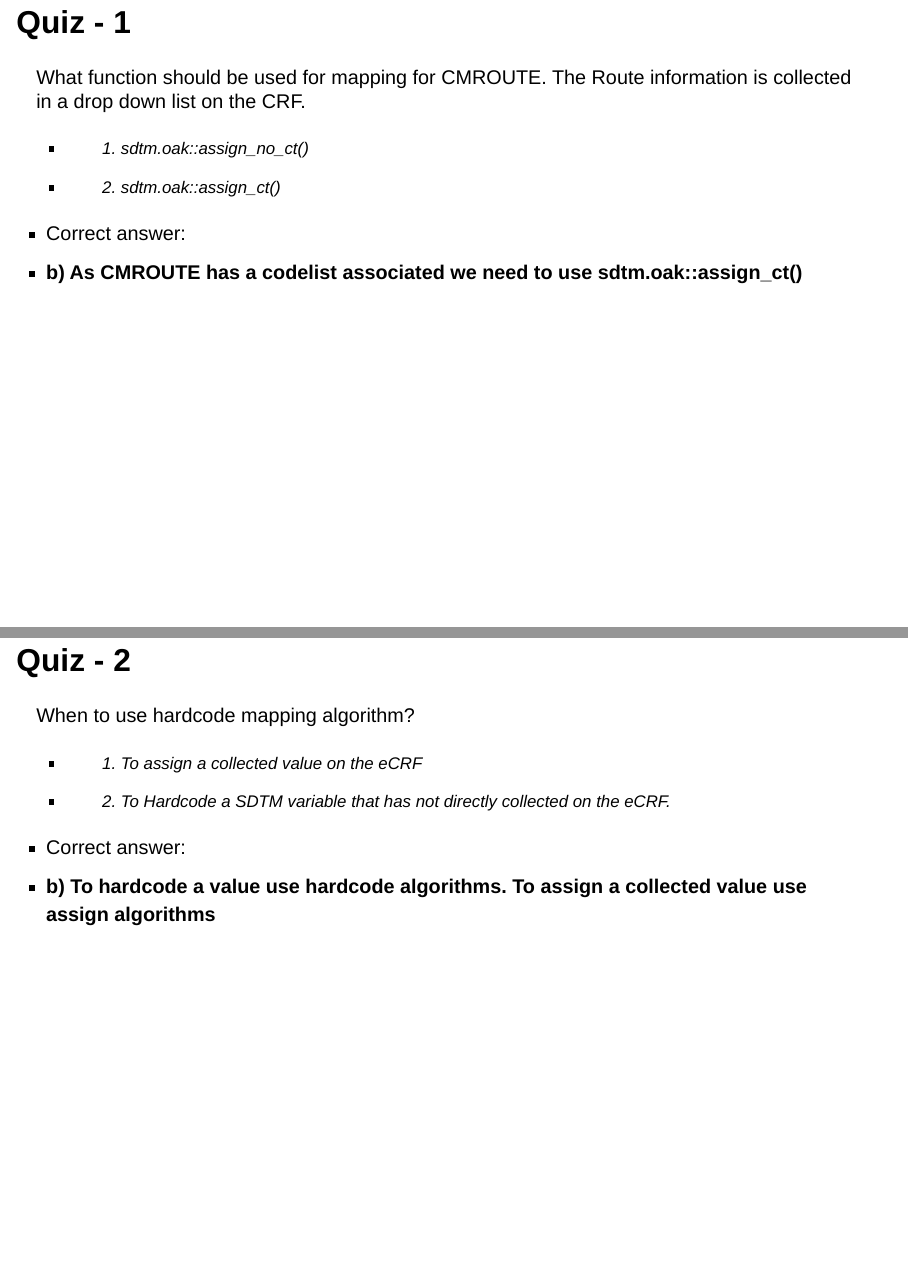
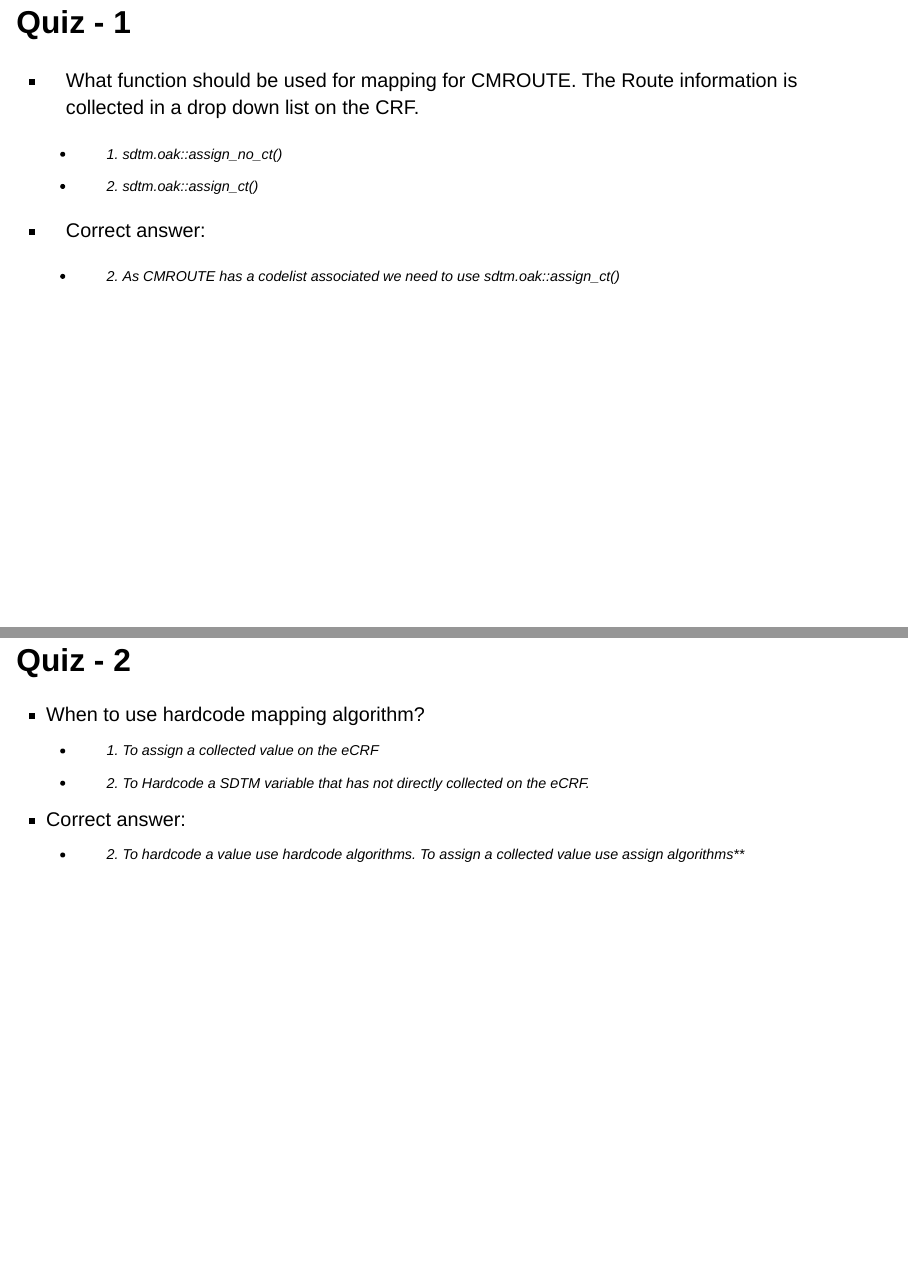
Before and after one commit to posit-conf-2025/pharmaverse, a Quarto document (slides/02-SDTM/index.qmd): pages 34 and 42 of 48, joined at a grey line. Rendered offline with R 4.5, knitr and Pandoc in place of Quarto, with nearby package versions; drawn as Slidy slides in place of the format the file asks for; some code elsewhere in the file could not run offline.

Commit message:
Fix quiz

```diff
--- a/slides/02-SDTM/index.qmd
+++ b/slides/02-SDTM/index.qmd
@@ -322,20 +322,15 @@ Run the code and explain to the users
 
 ## Quiz - 1
 
-What function should be used for mapping for CMROUTE. The Route information
-is collected in a drop down list on the CRF.
+::: incremental
+* What function should be used for mapping for CMROUTE. The Route information is collected in a drop down list on the CRF.
 
-> > -
-> >
-> >     a)  sdtm.oak::assign_no_ct()
-> >
-> > -
-> >
-> >     b)  sdtm.oak::assign_ct()
+  * a)  sdtm.oak::assign_no_ct()
+  * b)  sdtm.oak::assign_ct()
 
-> -   Correct answer:
-> -   **b) As CMROUTE has a codelist associated we need to use
->     sdtm.oak::assign_ct()**
+* Correct answer:
+  * b) As CMROUTE has a codelist associated we need to use sdtm.oak::assign_ct()
+:::
 
 # Workshop - Create DM domain
 
@@ -407,20 +402,17 @@ Run the code and explain to the users
 
 ## Quiz - 2
 
-When to use hardcode mapping algorithm?
+::: incremental
 
-> > -
-> >
-> >     a)  To assign a collected value on the eCRF
-> >
-> > -
-> >
-> >     b)  To Hardcode a SDTM variable that has not directly collected
-> >         on the eCRF.
+* When to use hardcode mapping algorithm?
+    * a)  To assign a collected value on the eCRF
+    * b)  To Hardcode a SDTM variable that has not directly collected on the eCRF.
 
-> -   Correct answer:
-> -   **b) To hardcode a value use hardcode algorithms. To assign a
->     collected value use assign algorithms**
+* Correct answer:
+    * b) To hardcode a value use hardcode algorithms. To assign a
+    collected value use assign algorithms**
+
+:::
 
 # Release summary
 
```
